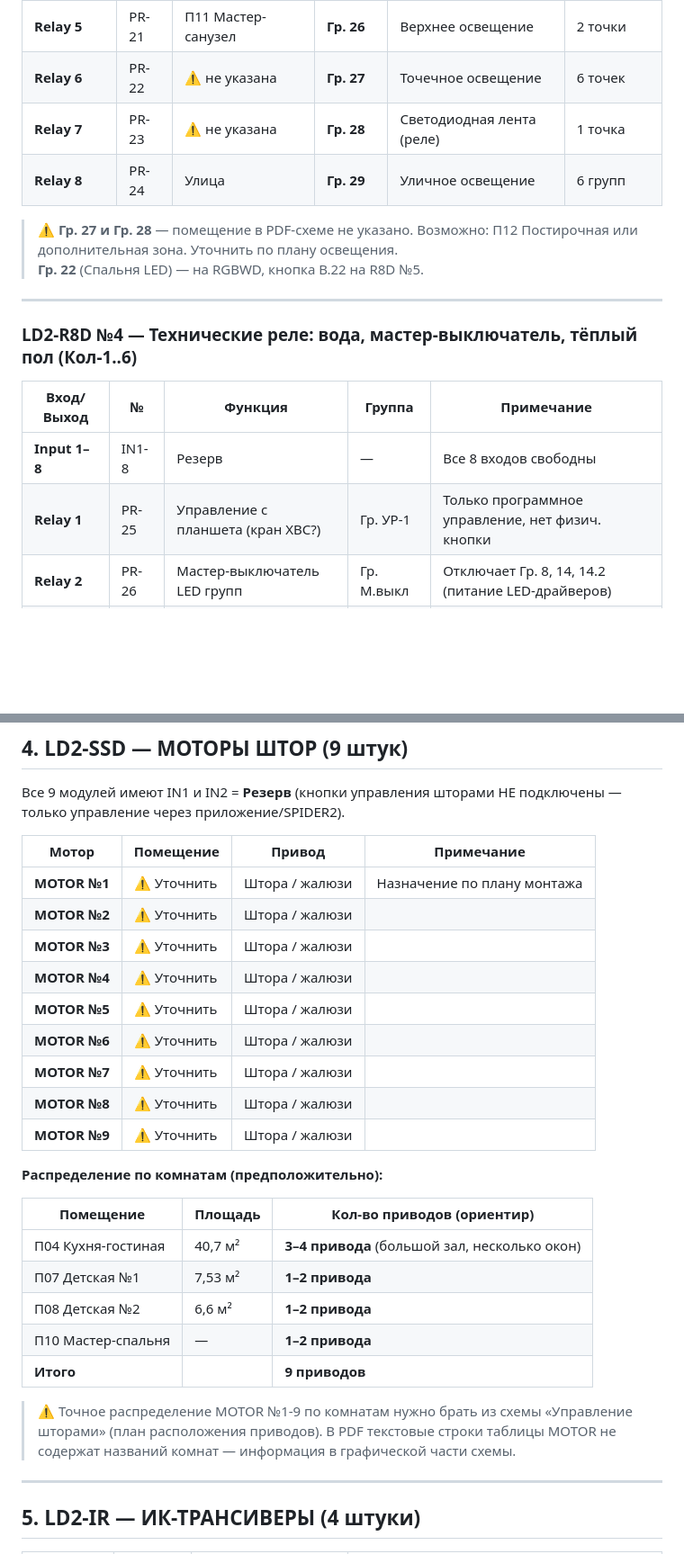
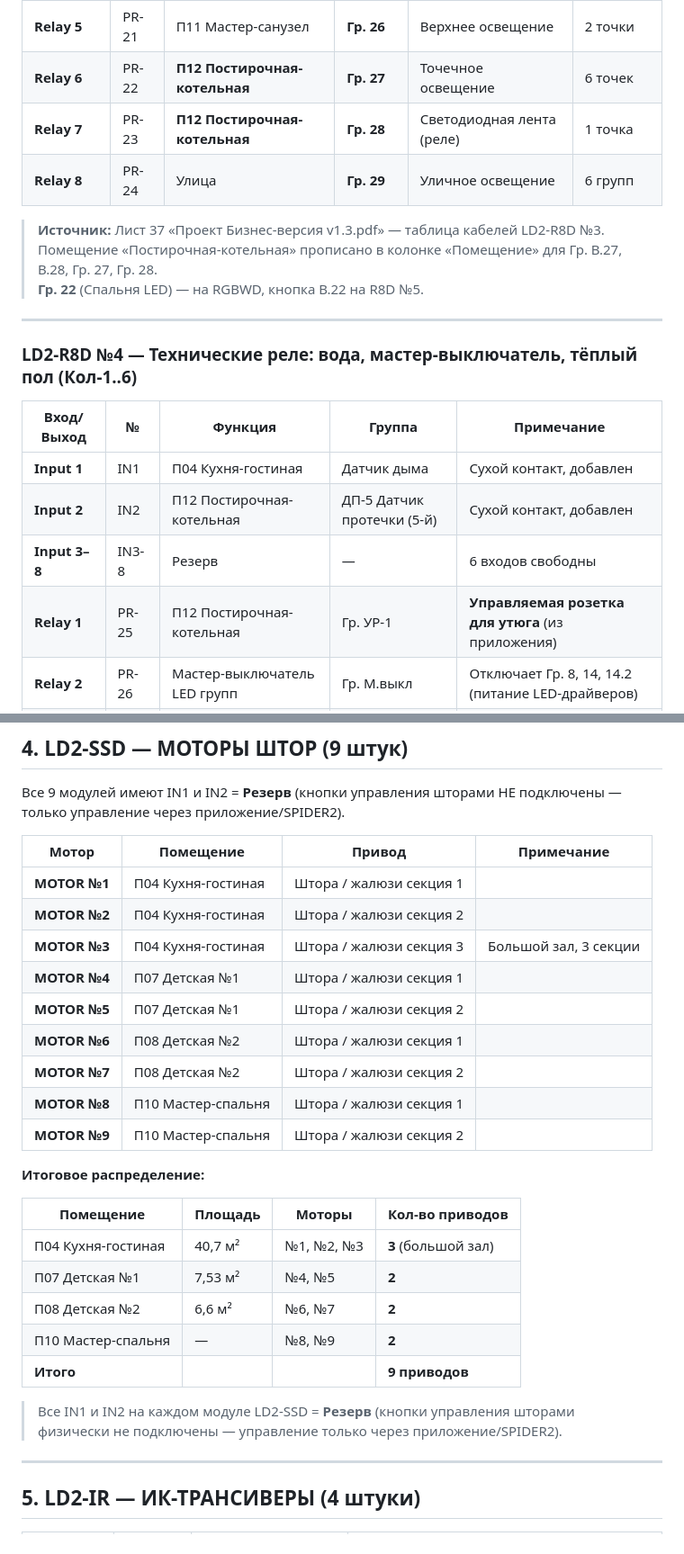
Before and after one commit to insyte77/stsenarii-insyte, a Markdown page: specs/PIN_MAPPING_BIZNES_v1.3.md, 2 parts joined by grey strips. Shown at 90% size. GitHub-like rendering; blank space fills up the shorter version.

```diff
--- a/specs/PIN_MAPPING_BIZNES_v1.3.md
+++ b/specs/PIN_MAPPING_BIZNES_v1.3.md
@@ -114,11 +114,11 @@
 | **Relay 3** | PR-19 | П10 Мастер-спальня | **Гр. 24** | Бра (прикроватные) | 1 точка |
 | **Relay 4** | PR-20 | П11 Мастер-санузел | **Гр. 25** | Точечное освещение | 9 точек |
 | **Relay 5** | PR-21 | П11 Мастер-санузел | **Гр. 26** | Верхнее освещение | 2 точки |
-| **Relay 6** | PR-22 | ⚠️ не указана | **Гр. 27** | Точечное освещение | 6 точек |
-| **Relay 7** | PR-23 | ⚠️ не указана | **Гр. 28** | Светодиодная лента (реле) | 1 точка |
+| **Relay 6** | PR-22 | **П12 Постирочная-котельная** | **Гр. 27** | Точечное освещение | 6 точек |
+| **Relay 7** | PR-23 | **П12 Постирочная-котельная** | **Гр. 28** | Светодиодная лента (реле) | 1 точка |
 | **Relay 8** | PR-24 | Улица | **Гр. 29** | Уличное освещение | 6 групп |
 
-> ⚠️ **Гр. 27 и Гр. 28** — помещение в PDF-схеме не указано. Возможно: П12 Постирочная или дополнительная зона. Уточнить по плану освещения.
+> **Источник:** Лист 37 «Проект Бизнес-версия v1.3.pdf» — таблица кабелей LD2-R8D №3. Помещение «Постирочная-котельная» прописано в колонке «Помещение» для Гр. В.27, В.28, Гр. 27, Гр. 28.
 > **Гр. 22** (Спальня LED) — на RGBWD, кнопка В.22 на R8D №5.
 
 ---
@@ -127,8 +127,10 @@
 
 | Вход/Выход | № | Функция | Группа | Примечание |
 |-----------|---|---------|--------|------------|
-| **Input 1–8** | IN1-8 | Резерв | — | Все 8 входов свободны |
-| **Relay 1** | PR-25 | Управление с планшета (кран ХВС?) | Гр. УР-1 | Только программное управление, нет физич. кнопки |
+| **Input 1** | IN1 | П04 Кухня-гостиная | Датчик дыма | Сухой контакт, добавлен |
+| **Input 2** | IN2 | П12 Постирочная-котельная | ДП-5 Датчик протечки (5-й) | Сухой контакт, добавлен |
+| **Input 3–8** | IN3-8 | Резерв | — | 6 входов свободны |
+| **Relay 1** | PR-25 | П12 Постирочная-котельная | Гр. УР-1 | **Управляемая розетка для утюга** (из приложения) |
 | **Relay 2** | PR-26 | Мастер-выключатель LED групп | Гр. М.выкл | Отключает Гр. 8, 14, 14.2 (питание LED-драйверов) |
 | **Relay 3** | PR-27 | **Т.П.1 — П01 Прихожая** | Гр. Кол-1 | Клапан контура тёплого пола |
 | **Relay 4** | PR-28 | **Т.П.2 — П04 Кухня-гостиная** | Гр. Кол-2 | Клапан контура тёплого пола |
@@ -214,27 +216,27 @@
 
 | Мотор | Помещение | Привод | Примечание |
 |-------|-----------|--------|------------|
-| **MOTOR №1** | ⚠️ Уточнить | Штора / жалюзи | Назначение по плану монтажа |
-| **MOTOR №2** | ⚠️ Уточнить | Штора / жалюзи | |
-| **MOTOR №3** | ⚠️ Уточнить | Штора / жалюзи | |
-| **MOTOR №4** | ⚠️ Уточнить | Штора / жалюзи | |
-| **MOTOR №5** | ⚠️ Уточнить | Штора / жалюзи | |
-| **MOTOR №6** | ⚠️ Уточнить | Штора / жалюзи | |
-| **MOTOR №7** | ⚠️ Уточнить | Штора / жалюзи | |
-| **MOTOR №8** | ⚠️ Уточнить | Штора / жалюзи | |
-| **MOTOR №9** | ⚠️ Уточнить | Штора / жалюзи | |
+| **MOTOR №1** | П04 Кухня-гостиная | Штора / жалюзи секция 1 | |
+| **MOTOR №2** | П04 Кухня-гостиная | Штора / жалюзи секция 2 | |
+| **MOTOR №3** | П04 Кухня-гостиная | Штора / жалюзи секция 3 | Большой зал, 3 секции |
+| **MOTOR №4** | П07 Детская №1 | Штора / жалюзи секция 1 | |
+| **MOTOR №5** | П07 Детская №1 | Штора / жалюзи секция 2 | |
+| **MOTOR №6** | П08 Детская №2 | Штора / жалюзи секция 1 | |
+| **MOTOR №7** | П08 Детская №2 | Штора / жалюзи секция 2 | |
+| **MOTOR №8** | П10 Мастер-спальня | Штора / жалюзи секция 1 | |
+| **MOTOR №9** | П10 Мастер-спальня | Штора / жалюзи секция 2 | |
 
-**Распределение по комнатам (предположительно):**
+**Итоговое распределение:**
 
-| Помещение | Площадь | Кол-во приводов (ориентир) |
-|-----------|---------|--------------------------|
-| П04 Кухня-гостиная | 40,7 м² | **3–4 привода** (большой зал, несколько окон) |
-| П07 Детская №1 | 7,53 м² | **1–2 привода** |
-| П08 Детская №2 | 6,6 м² | **1–2 привода** |
-| П10 Мастер-спальня | — | **1–2 привода** |
-| **Итого** | | **9 приводов** |
+| Помещение | Площадь | Моторы | Кол-во приводов |
+|-----------|---------|--------|----------------|
+| П04 Кухня-гостиная | 40,7 м² | №1, №2, №3 | **3** (большой зал) |
+| П07 Детская №1 | 7,53 м² | №4, №5 | **2** |
+| П08 Детская №2 | 6,6 м² | №6, №7 | **2** |
+| П10 Мастер-спальня | — | №8, №9 | **2** |
+| **Итого** | | | **9 приводов** |
 
-> ⚠️ Точное распределение MOTOR №1-9 по комнатам нужно брать из схемы «Управление шторами» (план расположения приводов). В PDF текстовые строки таблицы MOTOR не содержат названий комнат — информация в графической части схемы.
+> Все IN1 и IN2 на каждом модуле LD2-SSD = **Резерв** (кнопки управления шторами физически не подключены — управление только через приложение/SPIDER2).
 
 ---
 
```
Also changed, not shown: other parts of specs/PIN_MAPPING_BIZNES_v1.3.md (+33 -24 lines).
